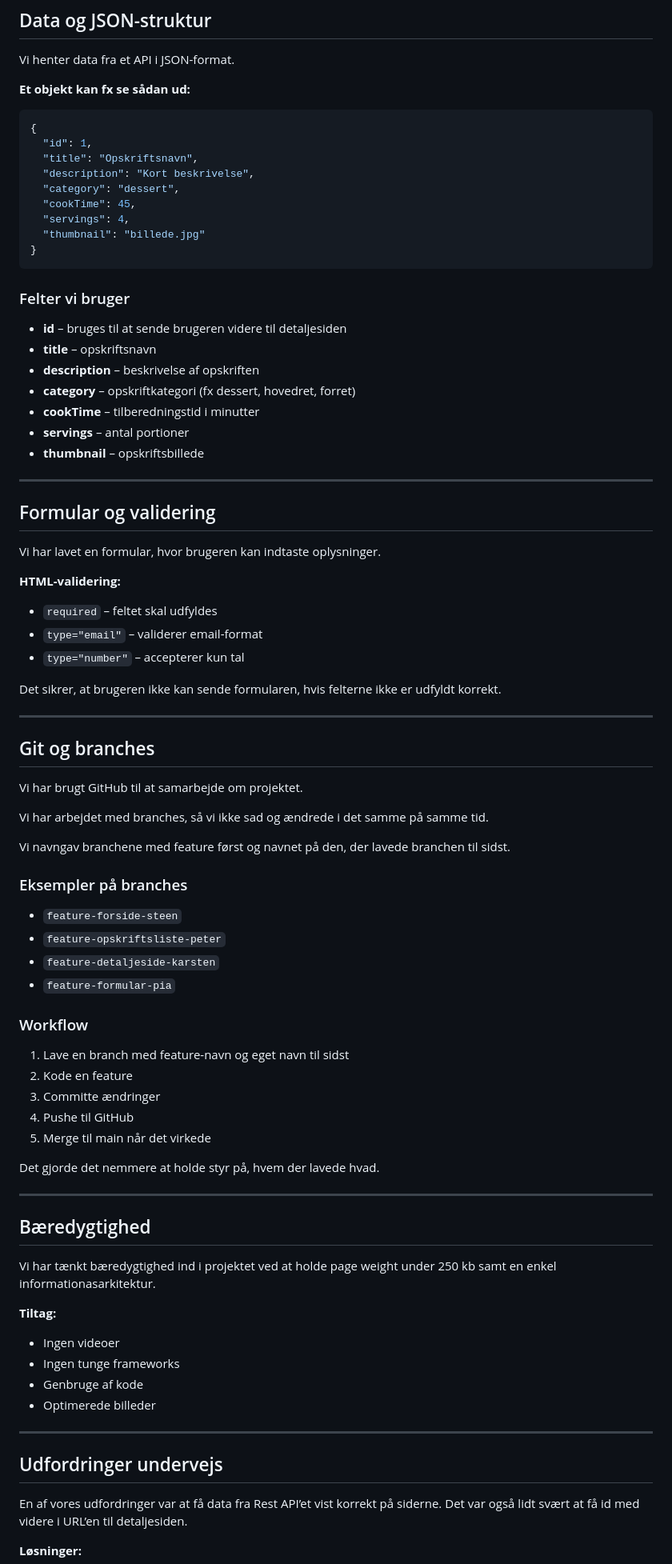
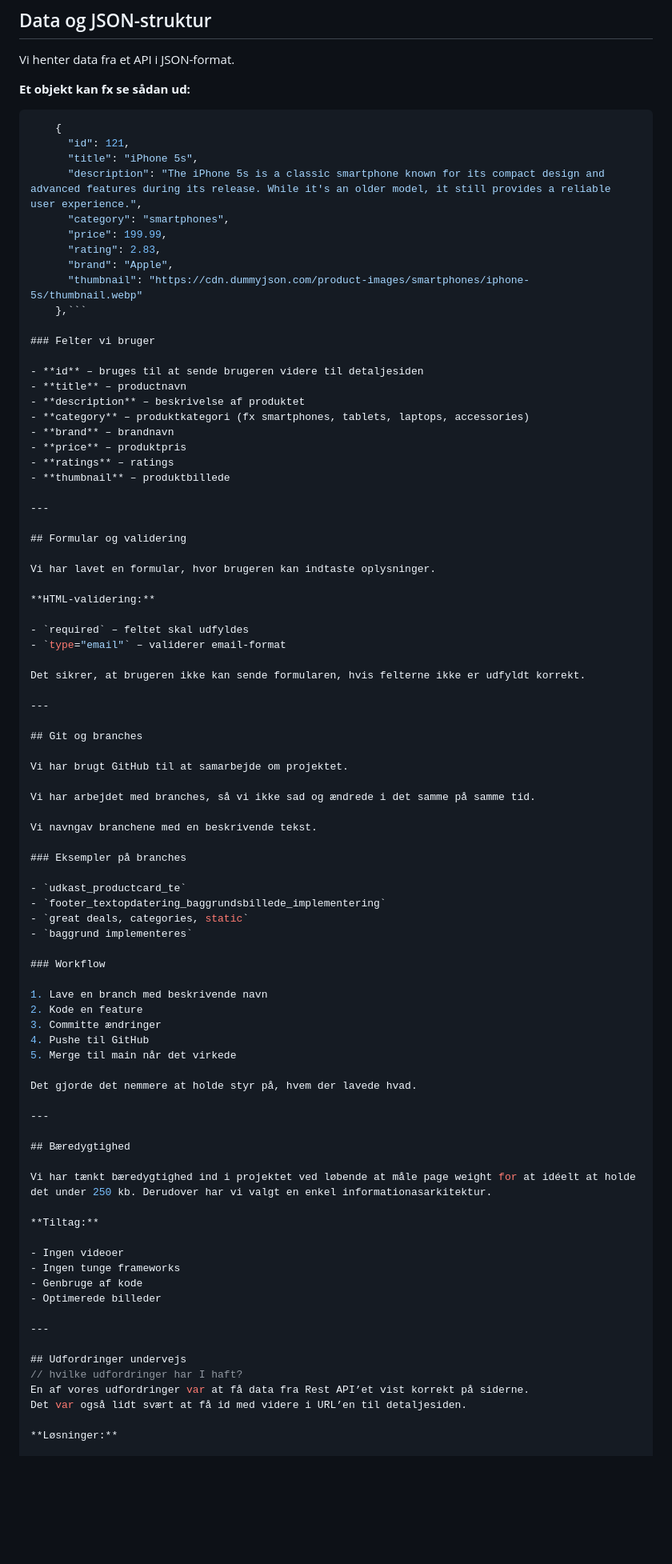
Before and after one commit to tema-8-BattleCats/tema_8_dynamisk_BattleCat, a Markdown page: README.md, the part around one of its changes. Shown at 80% size. Drawn GitHub-style; blank space fills up the shorter version.

Commit message:
readme_opdatering_te

`````diff
--- a/README.md
+++ b/README.md
@@ -156,27 +151,28 @@ Vi henter data fra et API i JSON-format.
 
 **Et objekt kan fx se sådan ud:**
 
-```json
-{
-  "id": 1,
-  "title": "Opskriftsnavn",
-  "description": "Kort beskrivelse",
-  "category": "dessert",
-  "cookTime": 45,
-  "servings": 4,
-  "thumbnail": "billede.jpg"
-}
-```
+````json
+    {
+      "id": 121,
+      "title": "iPhone 5s",
+      "description": "The iPhone 5s is a classic smartphone known for its compact design and advanced features during its release. While it's an older model, it still provides a reliable user experience.",
+      "category": "smartphones",
+      "price": 199.99,
+      "rating": 2.83,
+      "brand": "Apple",
+      "thumbnail": "https://cdn.dummyjson.com/product-images/smartphones/iphone-5s/thumbnail.webp"
+    },```
 
 ### Felter vi bruger
 
 - **id** – bruges til at sende brugeren videre til detaljesiden
-- **title** – opskriftsnavn
-- **description** – beskrivelse af opskriften
-- **category** – opskriftkategori (fx dessert, hovedret, forret)
-- **cookTime** – tilberedningstid i minutter
-- **servings** – antal portioner
-- **thumbnail** – opskriftsbillede
+- **title** – productnavn
+- **description** – beskrivelse af produktet
+- **category** – produktkategori (fx smartphones, tablets, laptops, accessories)
+- **brand** – brandnavn
+- **price** – produktpris
+- **ratings** – ratings
+- **thumbnail** – produktbillede
 
 ---
 
@@ -188,7 +184,6 @@ Vi har lavet en formular, hvor brugeren kan indtaste oplysninger.
 
 - `required` – feltet skal udfyldes
 - `type="email"` – validerer email-format
-- `type="number"` – accepterer kun tal
 
 Det sikrer, at brugeren ikke kan sende formularen, hvis felterne ikke er udfyldt korrekt.
 
@@ -200,18 +195,18 @@ Vi har brugt GitHub til at samarbejde om projektet.
 
 Vi har arbejdet med branches, så vi ikke sad og ændrede i det samme på samme tid.
 
-Vi navngav branchene med feature først og navnet på den, der lavede branchen til sidst.
+Vi navngav branchene med en beskrivende tekst.
 
 ### Eksempler på branches
 
-- `feature-forside-steen`
-- `feature-opskriftsliste-peter`
-- `feature-detaljeside-karsten`
-- `feature-formular-pia`
+- `udkast_productcard_te`
+- `footer_textopdatering_baggrundsbillede_implementering`
+- `great deals, categories, static`
+- `baggrund implementeres`
 
 ### Workflow
 
-1. Lave en branch med feature-navn og eget navn til sidst
+1. Lave en branch med beskrivende navn
 2. Kode en feature
 3. Committe ændringer
 4. Pushe til GitHub
@@ -223,7 +218,7 @@ Det gjorde det nemmere at holde styr på, hvem der lavede hvad.
 
 ## Bæredygtighed
 
-Vi har tænkt bæredygtighed ind i projektet ved at holde page weight under 250 kb samt en enkel informationasarkitektur.
+Vi har tænkt bæredygtighed ind i projektet ved løbende at måle page weight for at idéelt at holde det under 250 kb. Derudover har vi valgt en enkel informationasarkitektur.
 
 **Tiltag:**
 
@@ -235,7 +230,7 @@ Vi har tænkt bæredygtighed ind i projektet ved at holde page weight under 250
 ---
 
 ## Udfordringer undervejs
-
+// hvilke udfordringer har I haft?
 En af vores udfordringer var at få data fra Rest API’et vist korrekt på siderne.
 Det var også lidt svært at få id med videre i URL’en til detaljesiden.
 
`````
Also changed, not shown: other parts of README.md (+7 -11 lines).
